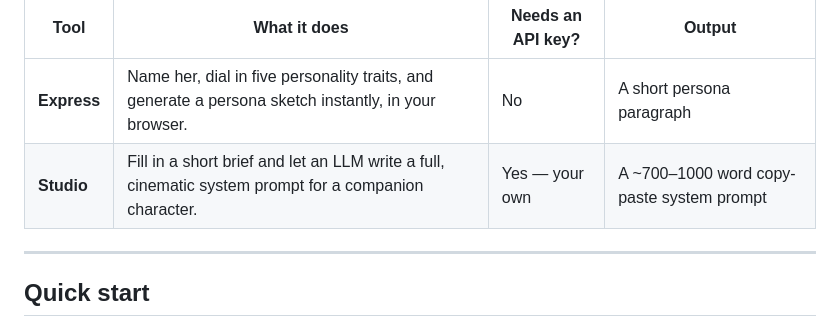
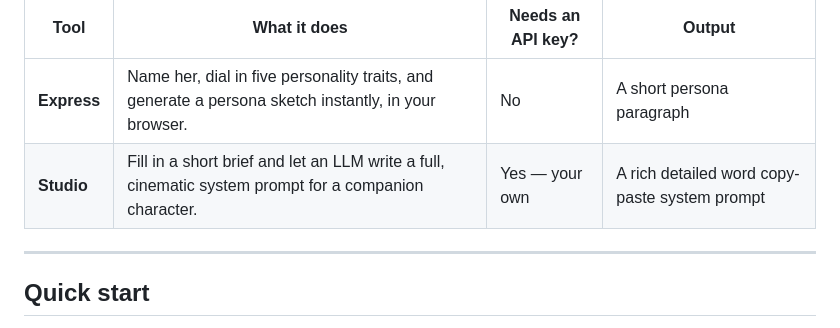
Before and after one commit to ranker99/cherrys-lab, a Markdown page: README.md, the part around the change. GitHub-like rendering.

Commit message:
Clarify output description for Studio tool
Updated the description of the Studio tool in the README to clarify the output.

```diff
--- a/README.md
+++ b/README.md
@@ -7,7 +7,7 @@ Cherry's Lab is a single HTML file with two tools behind two tabs. There's no ba
 | Tool | What it does | Needs an API key? | Output |
 |---|---|---|---|
 | **Express** | Name her, dial in five personality traits, and generate a persona sketch instantly, in your browser. | No | A short persona paragraph |
-| **Studio** | Fill in a short brief and let an LLM write a full, cinematic system prompt for a companion character. | Yes — your own | A ~700–1000 word copy-paste system prompt |
+| **Studio** | Fill in a short brief and let an LLM write a full, cinematic system prompt for a companion character. | Yes — your own | A rich detailed word copy-paste system prompt |
 
 ---
 
```
